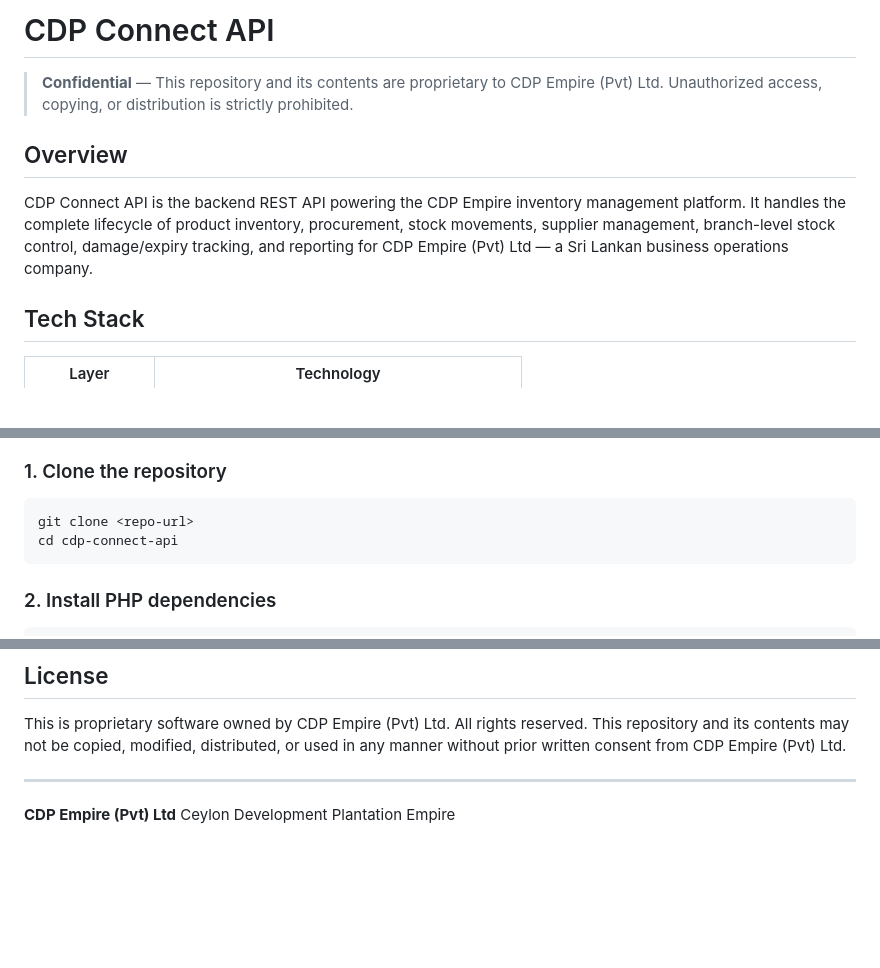
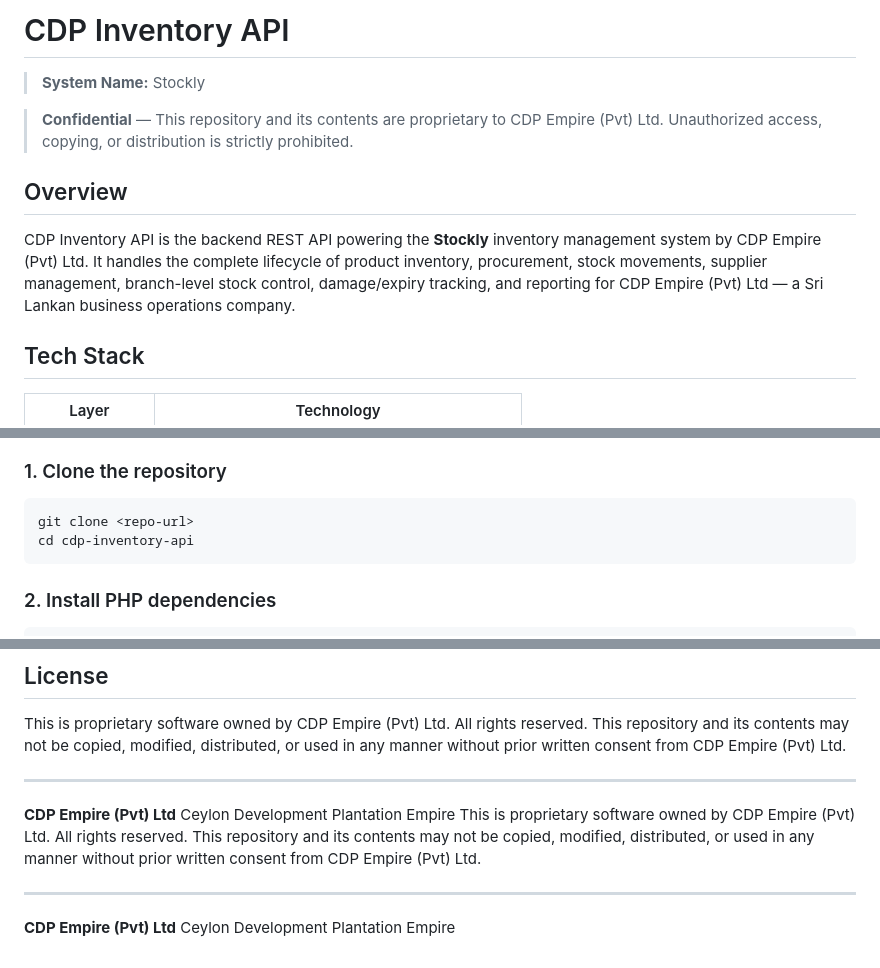
Before and after one commit to Insath97/cdp-inventory-api, a Markdown page: README.md, 3 parts joined by grey strips. Rendered like a GitHub page; blank space fills up the shorter version.

````diff
--- a/README.md
+++ b/README.md
@@ -1,10 +1,12 @@
-# CDP Connect API
+# CDP Inventory API
+
+> **System Name:** Stockly
 
 > **Confidential** — This repository and its contents are proprietary to CDP Empire (Pvt) Ltd. Unauthorized access, copying, or distribution is strictly prohibited.
 
 ## Overview
 
-CDP Connect API is the backend REST API powering the CDP Empire inventory management platform. It handles the complete lifecycle of product inventory, procurement, stock movements, supplier management, branch-level stock control, damage/expiry tracking, and reporting for CDP Empire (Pvt) Ltd — a Sri Lankan business operations company.
+CDP Inventory API is the backend REST API powering the **Stockly** inventory management system by CDP Empire (Pvt) Ltd. It handles the complete lifecycle of product inventory, procurement, stock movements, supplier management, branch-level stock control, damage/expiry tracking, and reporting for CDP Empire (Pvt) Ltd — a Sri Lankan business operations company.
 
 ## Tech Stack
 
@@ -34,7 +36,7 @@ CDP Connect API is the backend REST API powering the CDP Empire inventory manage
 
 ```bash
 git clone <repo-url>
-cd cdp-connect-api
+cd cdp-inventory-api
 ```
 
 ### 2. Install PHP dependencies
@@ -594,3 +596,9 @@ This is proprietary software owned by CDP Empire (Pvt) Ltd. All rights reserved.
 
 **CDP Empire (Pvt) Ltd**
 Ceylon Development Plantation Empire
+This is proprietary software owned by CDP Empire (Pvt) Ltd. All rights reserved. This repository and its contents may not be copied, modified, distributed, or used in any manner without prior written consent from CDP Empire (Pvt) Ltd.
+
+---
+
+**CDP Empire (Pvt) Ltd**
+Ceylon Development Plantation Empire
````
